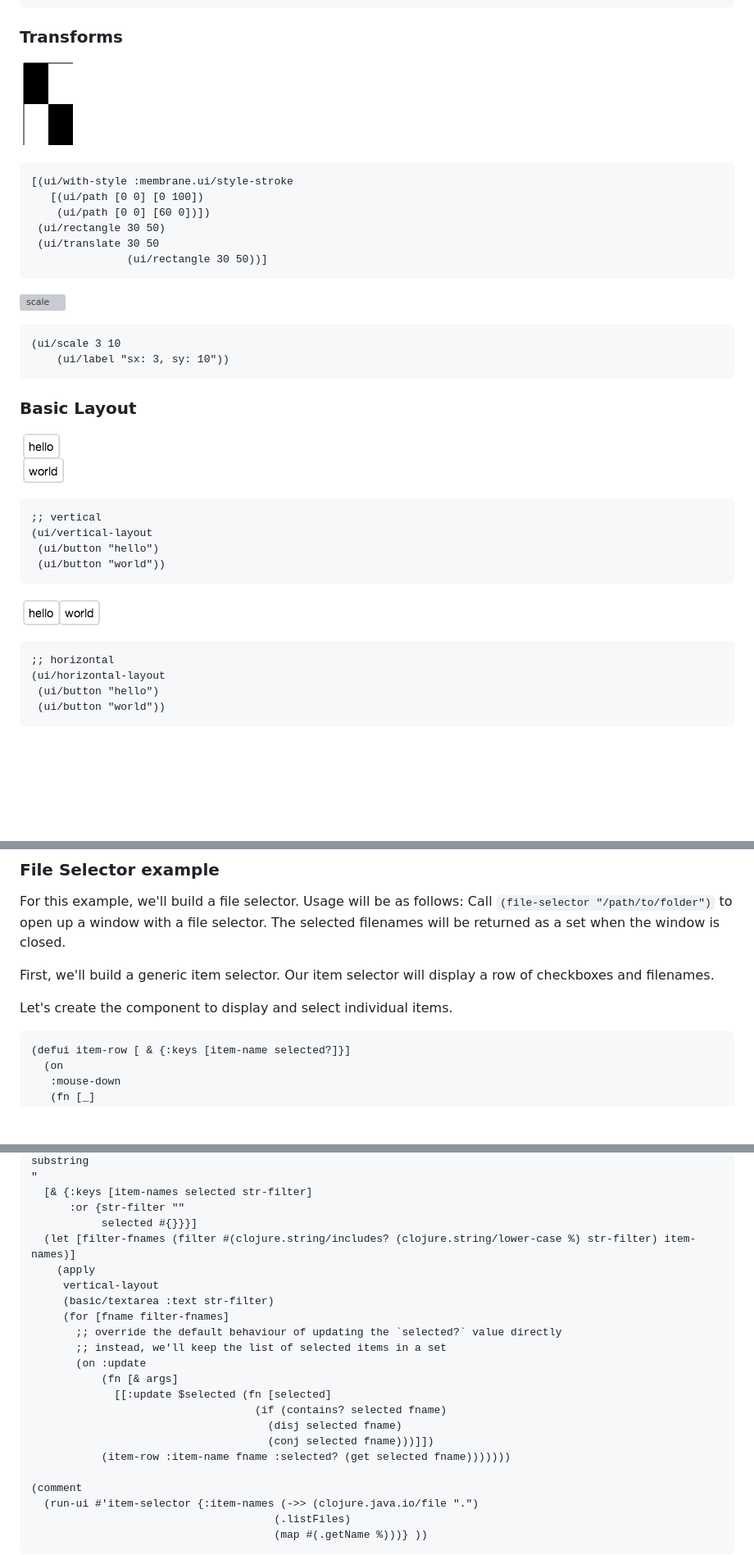
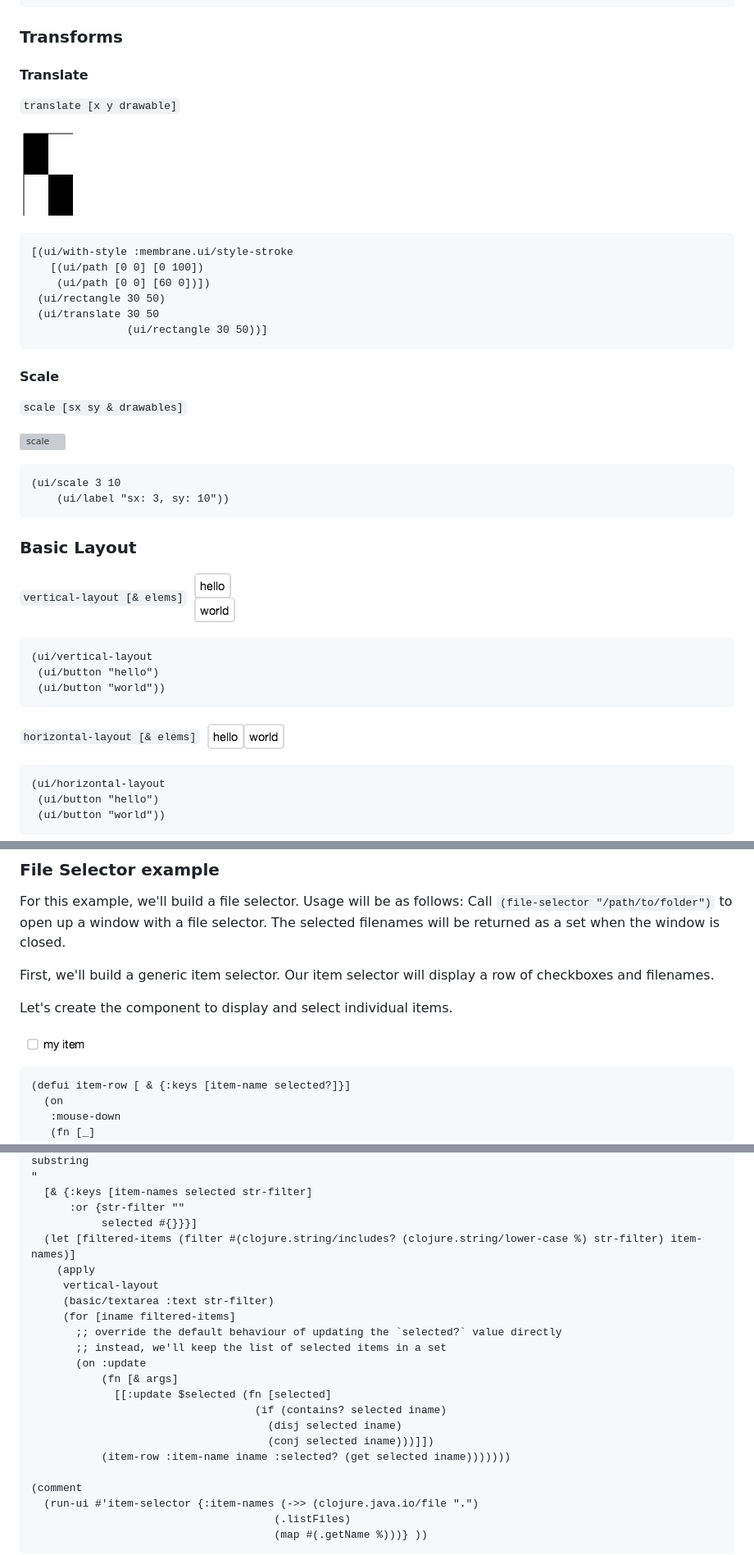
Before and after one commit to phronmophobic/membrane, a Markdown page: docs/tutorial.md, 3 parts joined by grey strips. Shown: that part at 82% size. Rendered like a GitHub page; pictures changed too: docs/images/item-row.png (added); blank space fills up the shorter version; grey boxes are pictures that could not be loaded.

````diff
--- a/docs/tutorial.md
+++ b/docs/tutorial.md
@@ -190,6 +190,9 @@ To draw multiple elements, simply use a vector. The elements will be drawn in or
 
 ### Transforms
 
+#### Translate
+`translate [x y drawable]`
+
 ![translate](/docs/images/translate.png?raw=true)
 ```
 [(ui/with-style :membrane.ui/style-stroke
@@ -200,6 +203,10 @@ To draw multiple elements, simply use a vector. The elements will be drawn in or
                (ui/rectangle 30 50))]
 ```
 
+#### Scale
+
+`scale [sx sy & drawables]`
+
 ![scale](/docs/images/scale.png?raw=true)
 ```
 (ui/scale 3 10
@@ -208,19 +215,19 @@ To draw multiple elements, simply use a vector. The elements will be drawn in or
 
 ### Basic Layout
 
+`vertical-layout [& elems]`
 ![vertical layout](/docs/images/vertical-layout.png?raw=true)
 
 ```
-;; vertical
 (ui/vertical-layout
  (ui/button "hello")
  (ui/button "world"))
 ```
 
+`horizontal-layout [& elems]`
 ![horizontal layout](/docs/images/horizontal-layout.png?raw=true)
 
 ```
-;; horizontal
 (ui/horizontal-layout
  (ui/button "hello")
  (ui/button "world"))
@@ -664,6 +674,8 @@ First, we'll build a generic item selector. Our item selector will display a row
 
 Let's create the component to display and select individual items.
 
+![item row](/docs/images/item-row.png?raw=true)
+
 ```
 (defui item-row [ & {:keys [item-name selected?]}]
   (on
@@ -697,20 +709,20 @@ Next, we'll build a generic item selector. For our item selector, we'll have a v
   [& {:keys [item-names selected str-filter]
       :or {str-filter ""
            selected #{}}}]
-  (let [filter-fnames (filter #(clojure.string/includes? (clojure.string/lower-case %) str-filter) item-names)]
+  (let [filtered-items (filter #(clojure.string/includes? (clojure.string/lower-case %) str-filter) item-names)]
     (apply
      vertical-layout
      (basic/textarea :text str-filter)
-     (for [fname filter-fnames]
+     (for [iname filtered-items]
        ;; override the default behaviour of updating the `selected?` value directly
        ;; instead, we'll keep the list of selected items in a set
        (on :update
            (fn [& args]
              [[:update $selected (fn [selected]
-                                   (if (contains? selected fname)
-                                     (disj selected fname)
-                                     (conj selected fname)))]])
-           (item-row :item-name fname :selected? (get selected fname)))))))
+                                   (if (contains? selected iname)
+                                     (disj selected iname)
+                                     (conj selected iname)))]])
+           (item-row :item-name iname :selected? (get selected iname)))))))
 
 (comment
   (run-ui #'item-selector {:item-names (->> (clojure.java.io/file ".")
````
Also changed, not shown: other parts of docs/tutorial.md (+17 -14 lines), docs/images/file-selector.gif (added).
